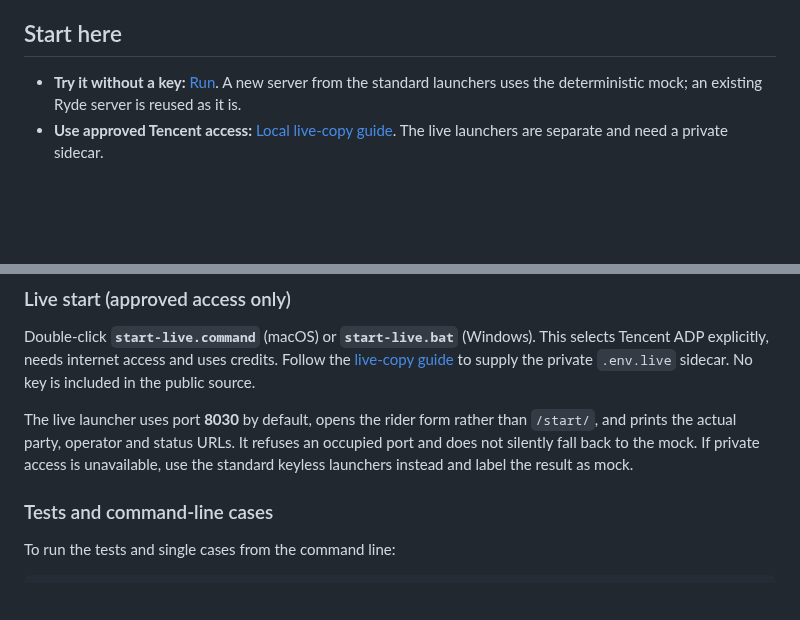
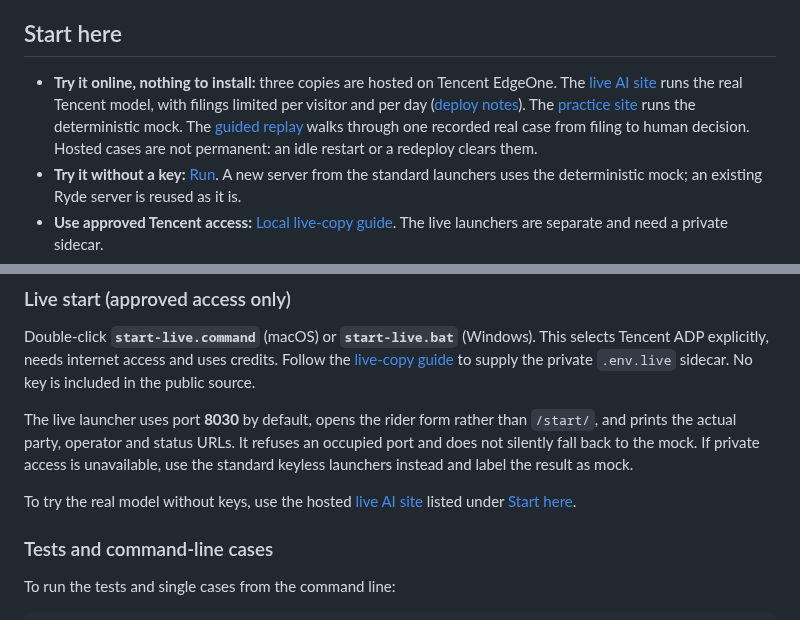
Before and after one commit to hermicaduceus/ryde-dispute-resolution-submission, a Markdown page: README.md, 2 parts joined by grey strips. Drawn GitHub-style; blank space fills up the shorter version.

Commit message:
W59b: README links the hosted EdgeOne live, practice and replay sites

```diff
--- a/README.md
+++ b/README.md
@@ -12,6 +12,13 @@ observable case-file view. The challenge statement is in
 
 ## Start here
 
+- **Try it online, nothing to install:** three copies are hosted on Tencent EdgeOne. The
+  [live AI site](https://ryde-dispute-live.edgeone.dev) runs the real Tencent model, with filings
+  limited per visitor and per day ([deploy notes](deploy/edgeone/README.md)). The
+  [practice site](https://ryde-dispute-demo.edgeone.dev) runs the deterministic mock. The
+  [guided replay](https://ryde-dispute-replay.edgeone.dev/replay/) walks through one recorded
+  real case from filing to human decision. Hosted cases are not permanent: an idle restart or a
+  redeploy clears them.
 - **Try it without a key:** [Run](#run). A new server from the standard launchers uses the deterministic mock; an existing Ryde server is reused as it is.
 - **Use approved Tencent access:** [Local live-copy guide](docs/live-copy.md). The live launchers are separate and need a private sidecar.
 - **Inspect the design:** [Architecture](docs/architecture.md), [policy](docs/policy.md) and [dataset](docs/dataset.md).
@@ -143,6 +150,9 @@ and prints the actual party, operator and status URLs. It refuses an occupied po
 does not silently fall back to the mock. If private access is unavailable, use the standard
 keyless launchers instead and label the result as mock.
 
+To try the real model without keys, use the hosted [live AI site](https://ryde-dispute-live.edgeone.dev)
+listed under [Start here](#start-here).
+
 ### Tests and command-line cases
 
 To run the tests and single cases from the command line:
```
